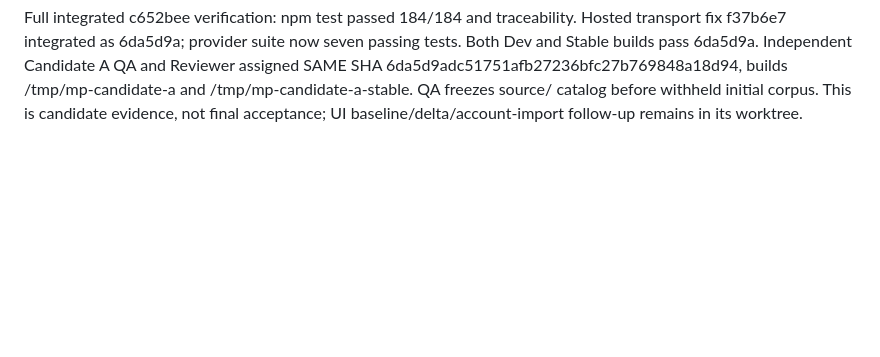
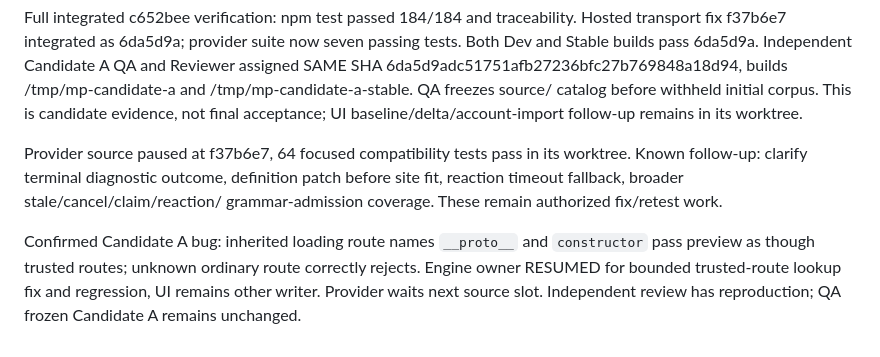
Before and after one commit to matthnj15-pixel/Master-Plan, a Markdown page: docs/autonomous-checkpoint.md, the part around the change. Drawn GitHub-style; blank space fills up the shorter version.

Commit message:
Track candidate A route finding and bounded fix ownership

```diff
--- a/docs/autonomous-checkpoint.md
+++ b/docs/autonomous-checkpoint.md
@@ -100,3 +100,14 @@ QA and Reviewer assigned SAME SHA 6da5d9adc51751afb27236bfc27b769848a18d94,
 builds /tmp/mp-candidate-a and /tmp/mp-candidate-a-stable. QA freezes source/
 catalog before withheld initial corpus. This is candidate evidence, not final
 acceptance; UI baseline/delta/account-import follow-up remains in its worktree.
+
+Provider source paused at f37b6e7, 64 focused compatibility tests pass in its
+worktree. Known follow-up: clarify terminal diagnostic outcome, definition patch
+before site fit, reaction timeout fallback, broader stale/cancel/claim/reaction/
+grammar-admission coverage. These remain authorized fix/retest work.
+
+Confirmed Candidate A bug: inherited loading route names `__proto__` and
+`constructor` pass preview as though trusted routes; unknown ordinary route
+correctly rejects. Engine owner RESUMED for bounded trusted-route lookup fix and
+regression, UI remains other writer. Provider waits next source slot. Independent
+review has reproduction; QA frozen Candidate A remains unchanged.
```
